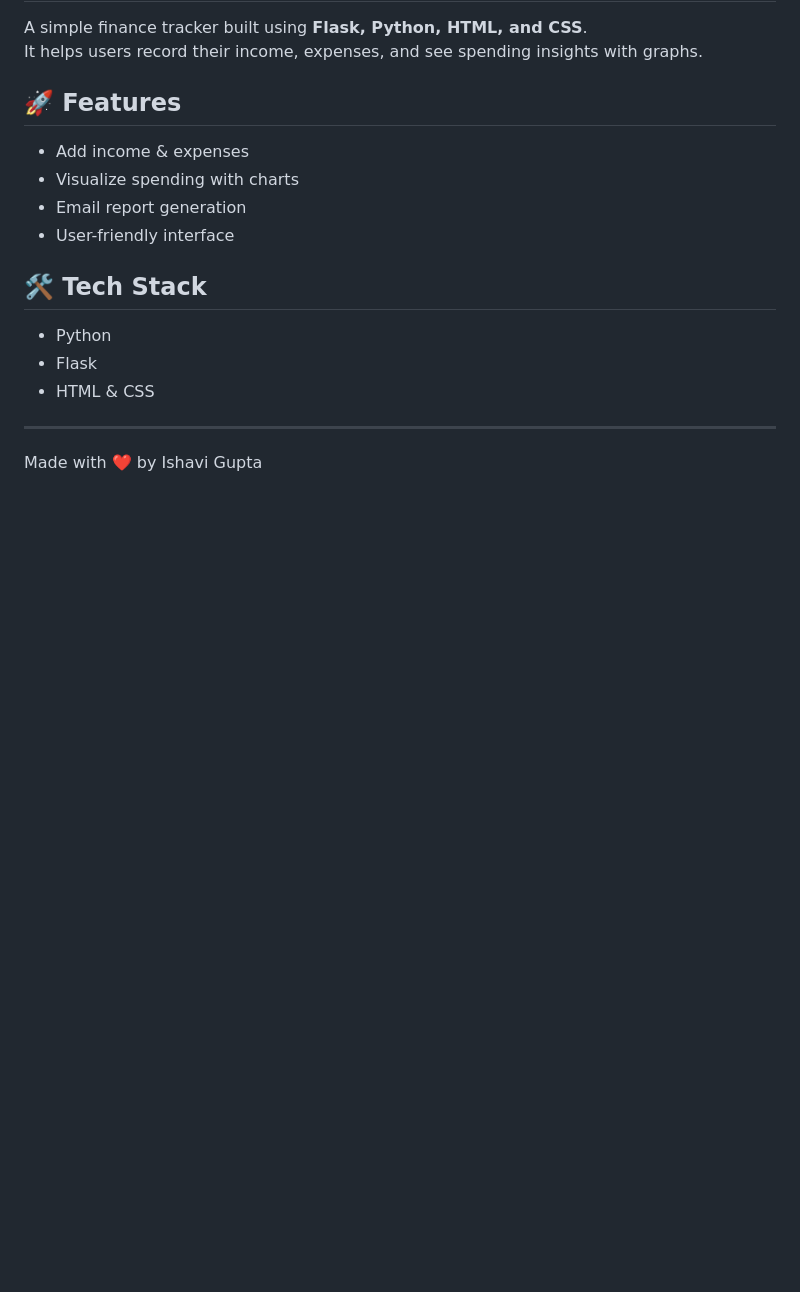
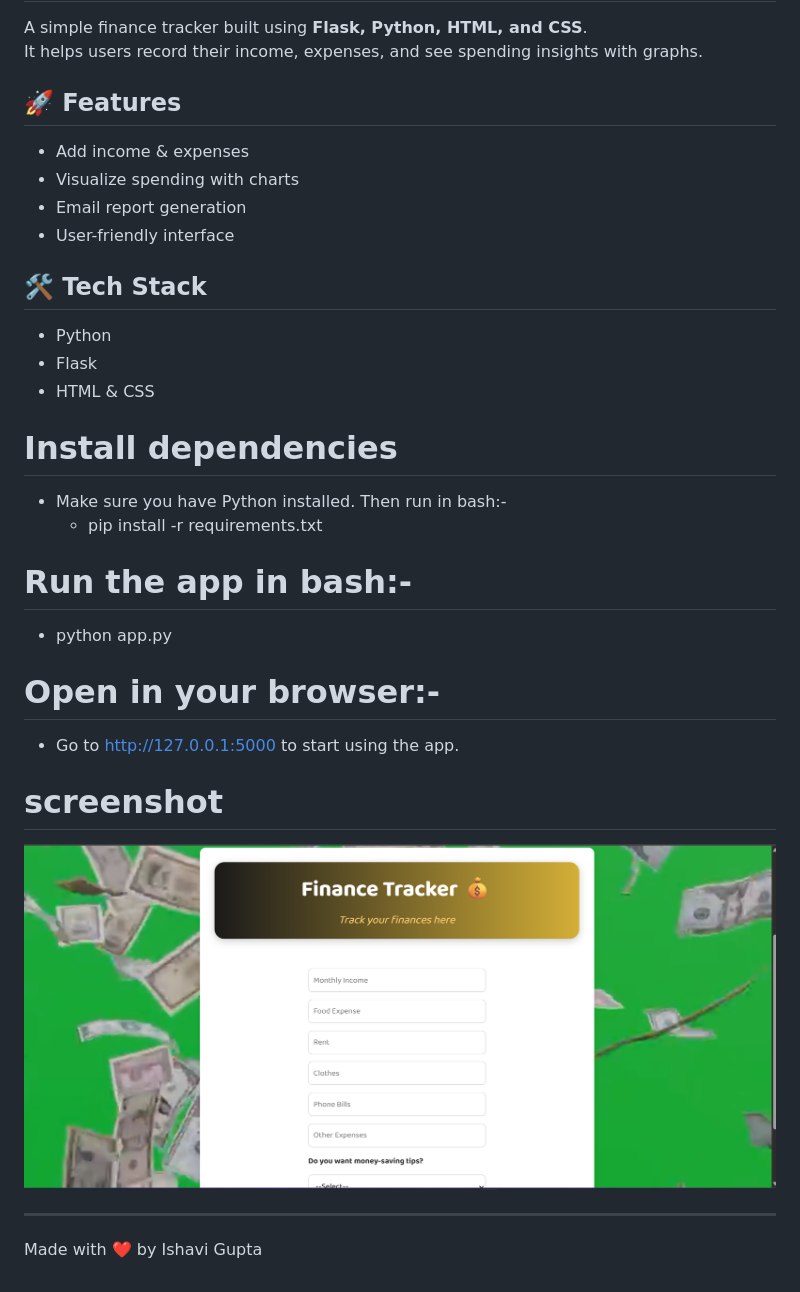
Before and after one commit to AvniCS/finance-tracker, a Markdown page: README.md, the part around the change. GitHub-like rendering; pictures changed too: screenshot.png (added); blank space fills up the shorter version.

Commit message:
Added screenshot to README

```diff
--- a/README.md
+++ b/README.md
@@ -14,6 +14,19 @@ It helps users record their income, expenses, and see spending insights with gra
 - Flask
 - HTML & CSS
 
+# Install dependencies
+- Make sure you have Python installed. Then run in bash:-
+    - pip install -r requirements.txt
+
+# Run the app in bash:-
+- python app.py
+
+# Open in your browser:-
+- Go to http://127.0.0.1:5000 to start using the app.
+
+# screenshot
+![App Screenshot](screenshot.png)
+
 ---
 
 Made with ❤️ by Ishavi Gupta
```
